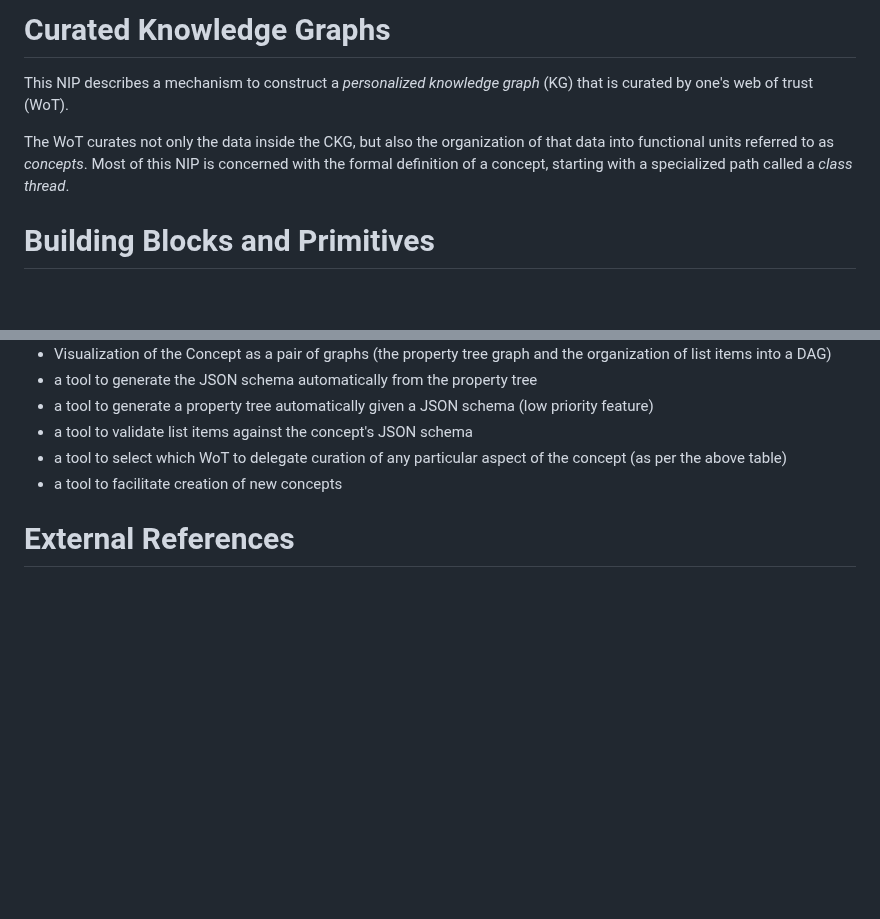
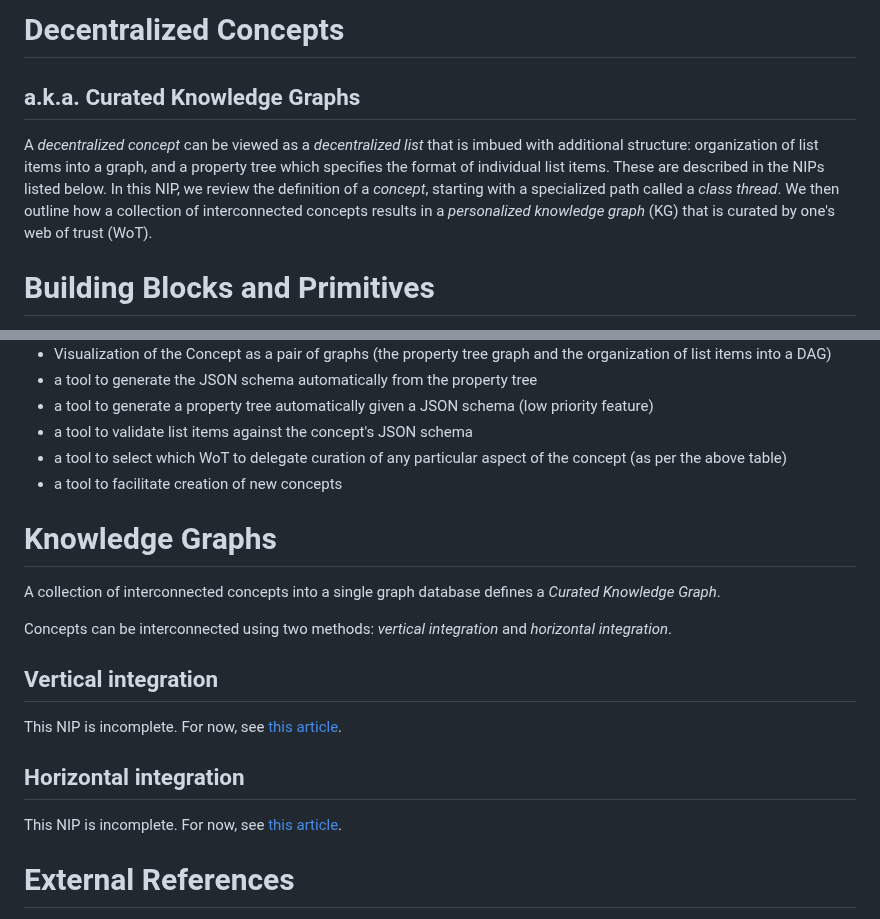
Before and after one commit to Pretty-Good-Freedom-Tech/brainstorm.world, a Markdown page: docs/draft-nips/decentralized-concepts.md, 2 parts joined by grey strips. GitHub-like rendering; blank space fills up the shorter version.

```diff
--- a/docs/draft-nips/curated-knowledge-graph.md
+++ b/docs/draft-nips/decentralized-concepts.md
@@ -1,9 +1,9 @@
-Curated Knowledge Graphs
+Decentralized Concepts
 =====
+a.k.a. Curated Knowledge Graphs
+-----
 
-This NIP describes a mechanism to construct a _personalized knowledge graph_ (KG) that is curated by one's web of trust (WoT).
-
-The WoT curates not only the data inside the CKG, but also the organization of that data into functional units referred to as _concepts_. Most of this NIP is concerned with the formal definition of a concept, starting with a specialized path called a _class thread_.
+A _decentralized concept_ can be viewed as a _decentralized list_ that is imbued with additional structure: organization of list items into a graph, and a property tree which specifies the format of individual list items. These are described in the NIPs listed below. In this NIP, we review the definition of a _concept_, starting with a specialized path called a _class thread_. We then outline how a collection of interconnected concepts results in a _personalized knowledge graph_ (KG) that is curated by one's web of trust (WoT).
 
 # Building Blocks and Primitives
 
@@ -97,6 +97,20 @@ A sandbox nostr "Concept Graph Explorer" app might have the following features:
 - a tool to select which WoT to delegate curation of any particular aspect of the concept (as per the above table)
 - a tool to facilitate creation of new concepts
 
+# Knowledge Graphs
+
+A collection of interconnected concepts into a single graph database defines a _Curated Knowledge Graph_.
+
+Concepts can be interconnected using two methods: _vertical integration_ and _horizontal integration_.
+
+## Vertical integration
+
+This NIP is incomplete. For now, see [this article](https://prettygoodproject.substack.com/p/short-pitch-for-the-concept-graph).
+
+## Horizontal integration
+
+This NIP is incomplete. For now, see [this article](https://prettygoodproject.substack.com/p/short-pitch-for-the-concept-graph).
+
 # External References
 
 These ideas are described in more detail in [this article](https://prettygoodproject.substack.com/p/for-web-of-trust-to-succeed-it-must), [this article](https://prettygoodproject.substack.com/p/the-tapestry-model) and [this other article](https://prettygoodproject.substack.com/p/short-pitch-for-the-concept-graph). All 3 of these articles are somewhat out of date, but get across the basic ideas behind class threads and concepts.
```
